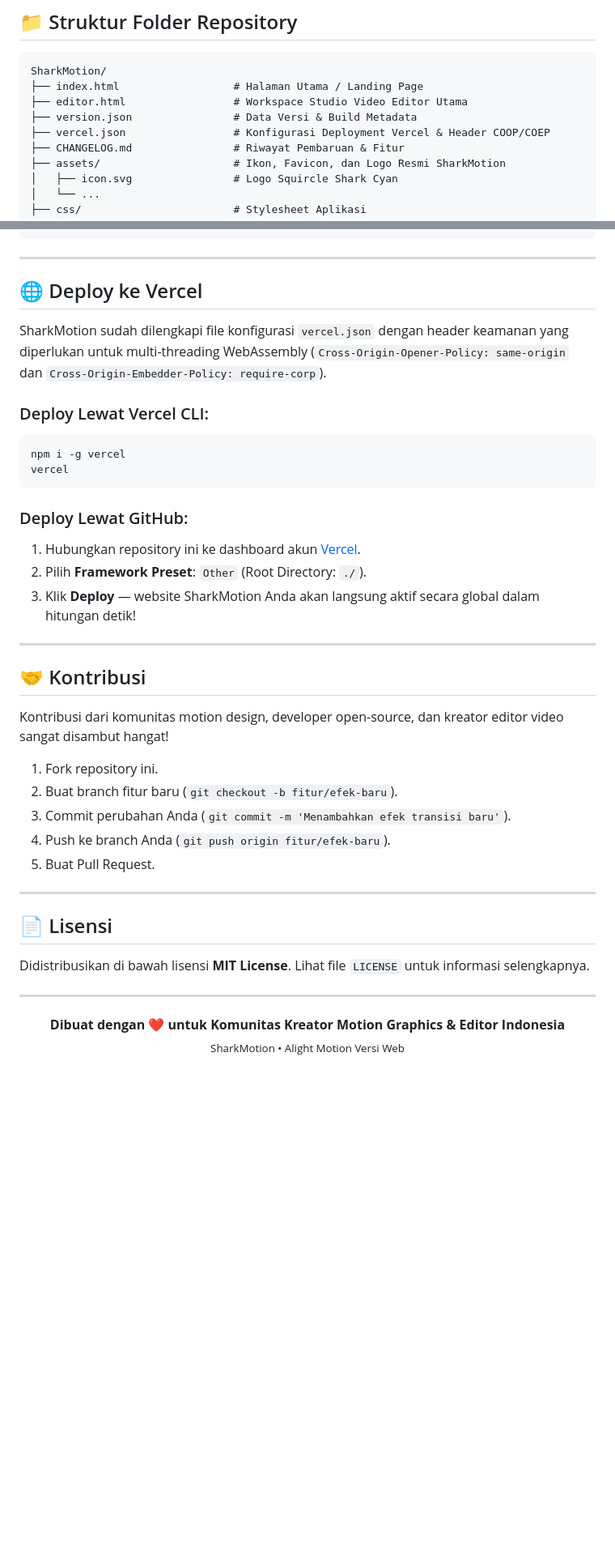
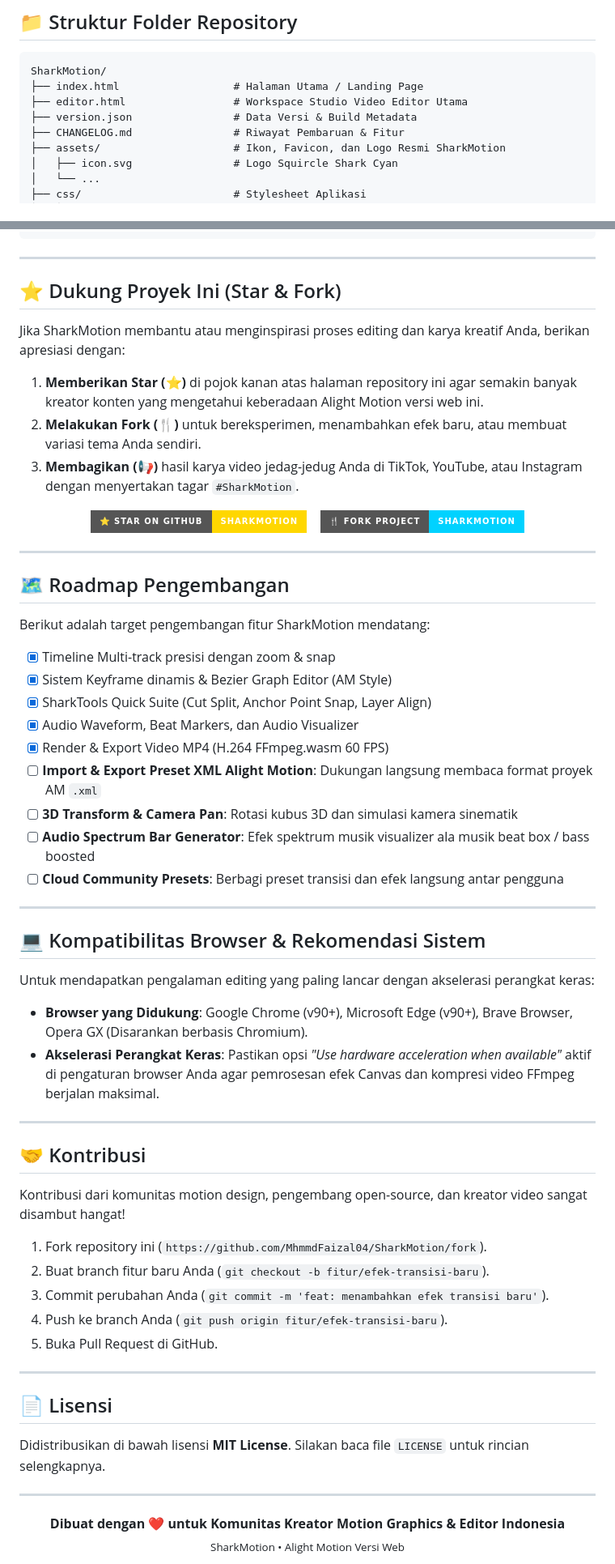
Before and after one commit to MhmmdFaizal04/SharkMotion, a Markdown page: README.md, 2 parts joined by grey strips. Shown at 81% size. Drawn GitHub-style; badges without logos; blank space fills up the shorter version.

Commit message:
docs: update README with Star & Fork CTAs, popular tags, roadmap, and remove vercel guide

````diff
--- a/README.md
+++ b/README.md
@@ -181,7 +190,6 @@ SharkMotion/
 ├── index.html                  # Halaman Utama / Landing Page
 ├── editor.html                 # Workspace Studio Video Editor Utama
 ├── version.json                # Data Versi & Build Metadata
-├── vercel.json                 # Konfigurasi Deployment Vercel & Header COOP/COEP
 ├── CHANGELOG.md                # Riwayat Pembaruan & Fitur
 ├── assets/                     # Ikon, Favicon, dan Logo Resmi SharkMotion
 │   ├── icon.svg                # Logo Squircle Shark Cyan
@@ -209,37 +217,64 @@ SharkMotion/
 
 ---
 
-## 🌐 Deploy ke Vercel
+## ⭐ Dukung Proyek Ini (Star & Fork)
 
-SharkMotion sudah dilengkapi file konfigurasi `vercel.json` dengan header keamanan yang diperlukan untuk multi-threading WebAssembly (`Cross-Origin-Opener-Policy: same-origin` dan `Cross-Origin-Embedder-Policy: require-corp`).
+Jika SharkMotion membantu atau menginspirasi proses editing dan karya kreatif Anda, berikan apresiasi dengan:
 
-### Deploy Lewat Vercel CLI:
-```bash
-npm i -g vercel
-vercel
-```
+1. **Memberikan Star (⭐)** di pojok kanan atas halaman repository ini agar semakin banyak kreator konten yang mengetahui keberadaan Alight Motion versi web ini.
+2. **Melakukan Fork (🍴)** untuk bereksperimen, menambahkan efek baru, atau membuat variasi tema Anda sendiri.
+3. **Membagikan (📢)** hasil karya video jedag-jedug Anda di TikTok, YouTube, atau Instagram dengan menyertakan tagar `#SharkMotion`.
 
-### Deploy Lewat GitHub:
-1. Hubungkan repository ini ke dashboard akun [Vercel](https://vercel.com).
-2. Pilih **Framework Preset**: `Other` (Root Directory: `./`).
-3. Klik **Deploy** — website SharkMotion Anda akan langsung aktif secara global dalam hitungan detik!
+<div align="center">
+  <a href="https://github.com/MhmmdFaizal04/SharkMotion/stargazers">
+    <img src="https://img.shields.io/badge/⭐%20Star%20on%20GitHub-SharkMotion-ffd700?style=for-the-badge&logo=github" alt="Star SharkMotion" />
+  </a>
+  &nbsp;&nbsp;
+  <a href="https://github.com/MhmmdFaizal04/SharkMotion/network/members">
+    <img src="https://img.shields.io/badge/🍴%20Fork%20Project-SharkMotion-00d2ff?style=for-the-badge&logo=github" alt="Fork SharkMotion" />
+  </a>
+</div>
+
+---
+
+## 🗺️ Roadmap Pengembangan
+
+Berikut adalah target pengembangan fitur SharkMotion mendatang:
+
+- [x] Timeline Multi-track presisi dengan zoom & snap
+- [x] Sistem Keyframe dinamis & Bezier Graph Editor (AM Style)
+- [x] SharkTools Quick Suite (Cut Split, Anchor Point Snap, Layer Align)
+- [x] Audio Waveform, Beat Markers, dan Audio Visualizer
+- [x] Render & Export Video MP4 (H.264 FFmpeg.wasm 60 FPS)
+- [ ] **Import & Export Preset XML Alight Motion**: Dukungan langsung membaca format proyek AM `.xml`
+- [ ] **3D Transform & Camera Pan**: Rotasi kubus 3D dan simulasi kamera sinematik
+- [ ] **Audio Spectrum Bar Generator**: Efek spektrum musik visualizer ala musik beat box / bass boosted
+- [ ] **Cloud Community Presets**: Berbagi preset transisi dan efek langsung antar pengguna
+
+---
+
+## 💻 Kompatibilitas Browser & Rekomendasi Sistem
+
+Untuk mendapatkan pengalaman editing yang paling lancar dengan akselerasi perangkat keras:
+- **Browser yang Didukung**: Google Chrome (v90+), Microsoft Edge (v90+), Brave Browser, Opera GX (Disarankan berbasis Chromium).
+- **Akselerasi Perangkat Keras**: Pastikan opsi *"Use hardware acceleration when available"* aktif di pengaturan browser Anda agar pemrosesan efek Canvas dan kompresi video FFmpeg berjalan maksimal.
 
 ---
 
 ## 🤝 Kontribusi
 
-Kontribusi dari komunitas motion design, developer open-source, dan kreator editor video sangat disambut hangat!
-1. Fork repository ini.
-2. Buat branch fitur baru (`git checkout -b fitur/efek-baru`).
-3. Commit perubahan Anda (`git commit -m 'Menambahkan efek transisi baru'`).
-4. Push ke branch Anda (`git push origin fitur/efek-baru`).
-5. Buat Pull Request.
+Kontribusi dari komunitas motion design, pengembang open-source, dan kreator video sangat disambut hangat!
+1. Fork repository ini (`https://github.com/MhmmdFaizal04/SharkMotion/fork`).
+2. Buat branch fitur baru Anda (`git checkout -b fitur/efek-transisi-baru`).
+3. Commit perubahan Anda (`git commit -m 'feat: menambahkan efek transisi baru'`).
+4. Push ke branch Anda (`git push origin fitur/efek-transisi-baru`).
+5. Buka Pull Request di GitHub.
 
 ---
 
 ## 📄 Lisensi
 
-Didistribusikan di bawah lisensi **MIT License**. Lihat file `LICENSE` untuk informasi selengkapnya.
+Didistribusikan di bawah lisensi **MIT License**. Silakan baca file `LICENSE` untuk rincian selengkapnya.
 
 ---
 
````
Also changed, not shown: other parts of README.md (+25 -16 lines).
